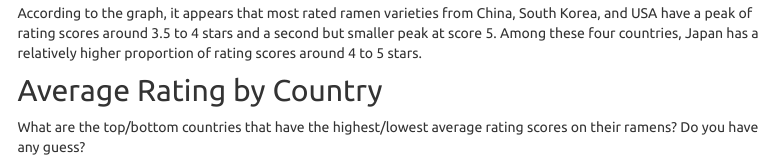
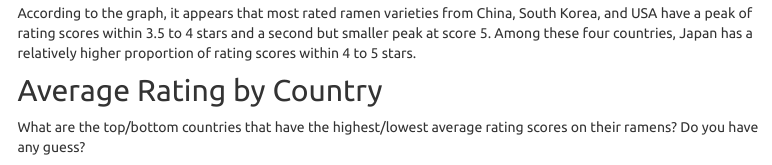
Before and after one commit to ys3297/ramen_adventure.github.io, an R Markdown document (rating_by_country.Rmd): the page in a window 1100 px wide, from 1740 px down. Rendered offline with R 4.5, knitr and Pandoc, with nearby package versions; menus at the side of the page are left out; column names are cleaned by a stand-in for the janitor package.

Commit message:
tiny wording

````diff
--- a/rating_by_country.Rmd
+++ b/rating_by_country.Rmd
@@ -78,7 +78,7 @@ top4_violin =
 top4_violin
 ```
 
-According to the graph, it appears that most rated ramen varieties from China, South Korea, and USA have a peak of rating scores around 3.5 to 4 stars and a second but smaller peak at score 5. Among these four countries, Japan has a relatively higher proportion of rating scores around 4 to 5 stars.
+According to the graph, it appears that most rated ramen varieties from China, South Korea, and USA have a peak of rating scores within 3.5 to 4 stars and a second but smaller peak at score 5. Among these four countries, Japan has a relatively higher proportion of rating scores within 4 to 5 stars.
 
 ## Average Rating by Country
 What are the top/bottom countries that have the highest/lowest average rating scores on their ramens? Do you have any guess?
````
Also changed, not shown: rating_by_country.html.
